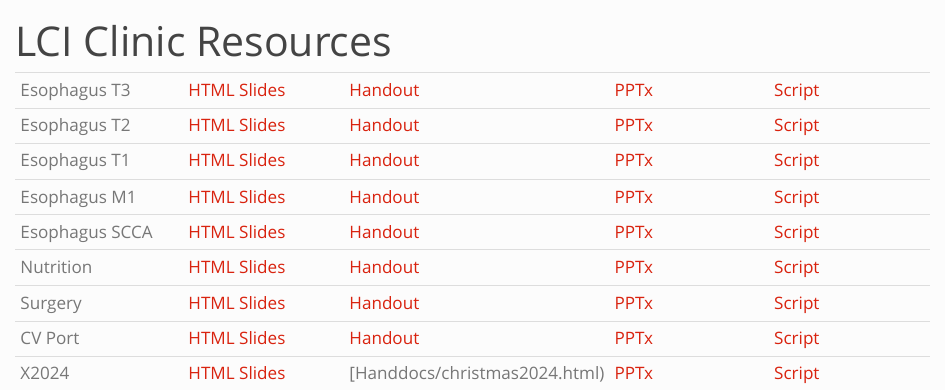
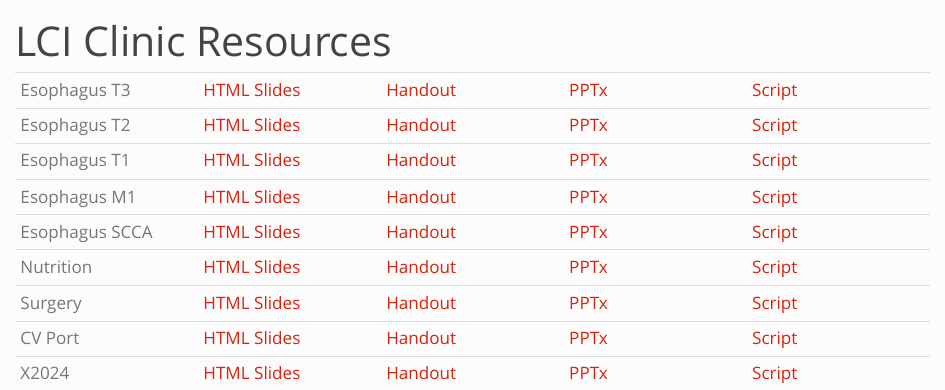
Before and after one commit to jcsalo/patient_education, a Quarto document (LCI.qmd): the page in a window 1100 px wide, from its top. Rendered offline with R 4.5, knitr and Pandoc in place of Quarto, with nearby package versions.

Commit message:
changes lci.qmd

```diff
--- a/LCI.qmd
+++ b/LCI.qmd
@@ -13,4 +13,4 @@ output: html_document
 | Nutrition | [HTML Slides](lci_nutrition.htm) | [Handout](lci_nutrition.html) | [PPTx](lci_nutrition.pptx) | [Script](lci_nutrition.docx) |
 | Surgery | [HTML Slides](lci_surgery.htm) | [Handout](lci_surgery.html) | [PPTx](lci_surgery.pptx) | [Script](lci_surgery.docx) |
 | CV Port | [HTML Slides](lci_cvport.htm) | [Handout](lci_cvport.html) | [PPTx](lci_cvport.pptx) | [Script](lci_cvport.docx) |
-| X2024 | [HTML Slides](christmas2024.htm) | [Handdocs/christmas2024.html) | [PPTx](christmas2024.pptx) | [Script](christmas2024.docx) |
+| X2024 | [HTML Slides](christmas2004.htm) | [Handout](christmas2004.html) | [PPTx](christmas2004.pptx) | [Script](christmas2004.docx) |
```
